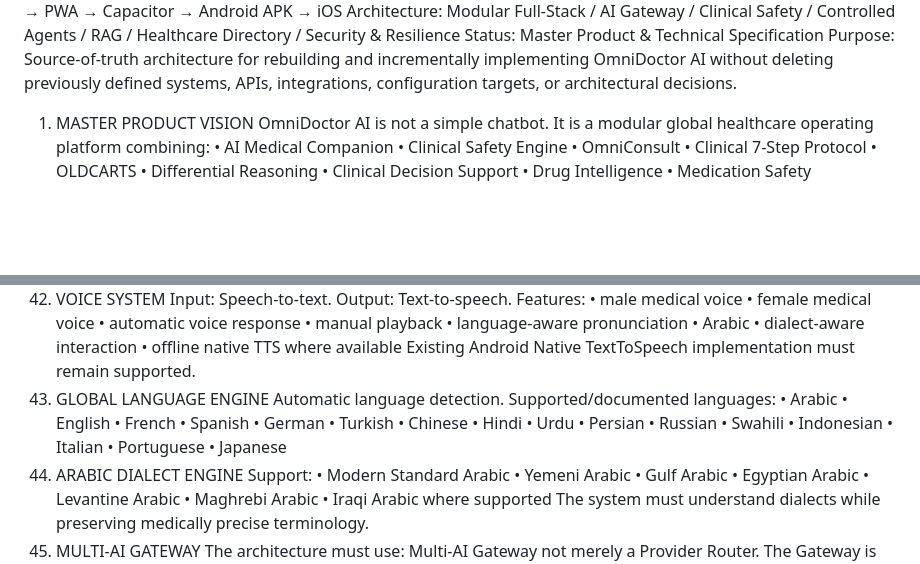
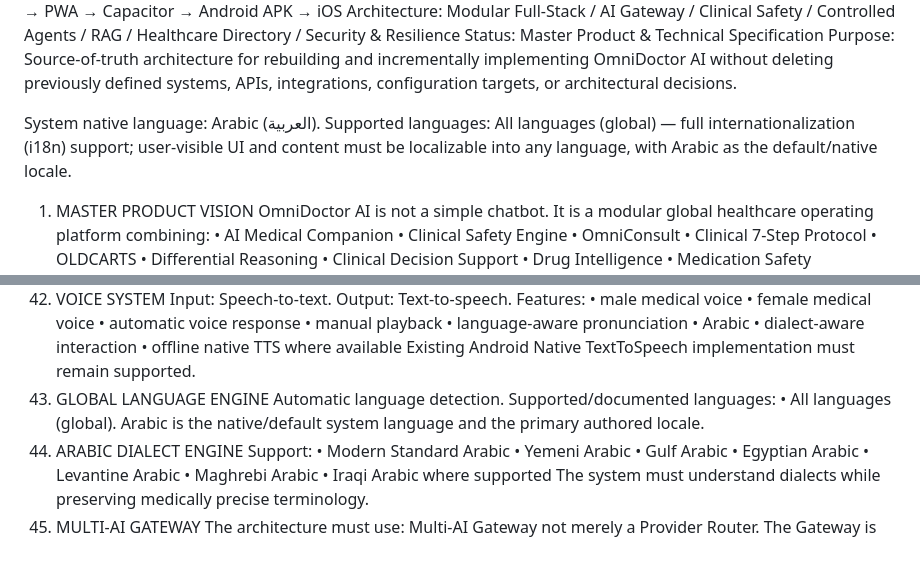
Before and after one commit to othmanalhajji2025-dev/Omni-Doctor, a Markdown page: MASTER_SPECIFICATION_v2.0.md, 2 parts joined by grey strips. Drawn GitHub-style; blank space fills up the shorter version.

Commit message:
chore(spec): set native language Arabic and global i18n; update language list

```diff
--- a/MASTER_SPECIFICATION_v2.0.md
+++ b/MASTER_SPECIFICATION_v2.0.md
@@ -11,6 +11,10 @@ Target: Web Application → PWA → Capacitor → Android APK → iOS
 Architecture: Modular Full-Stack / AI Gateway / Clinical Safety / Controlled Agents / RAG / Healthcare Directory / Security & Resilience
 Status: Master Product & Technical Specification
 Purpose: Source-of-truth architecture for rebuilding and incrementally implementing OmniDoctor AI without deleting previously defined systems, APIs, integrations, configuration targets, or architectural decisions.
+
+System native language: Arabic (العربية).
+Supported languages: All languages (global) — full internationalization (i18n) support; user-visible UI and content must be localizable into any language, with Arabic as the default/native locale.
+
 1. MASTER PRODUCT VISION
 OmniDoctor AI is not a simple chatbot.
 It is a modular global healthcare operating platform combining:
@@ -692,22 +696,7 @@ Existing Android Native TextToSpeech implementation must remain supported.
 42. GLOBAL LANGUAGE ENGINE
 Automatic language detection.
 Supported/documented languages:
-• Arabic
-• English
-• French
-• Spanish
-• German
-• Turkish
-• Chinese
-• Hindi
-• Urdu
-• Persian
-• Russian
-• Swahili
-• Indonesian
-• Italian
-• Portuguese
-• Japanese
+• All languages (global). Arabic is the native/default system language and the primary authored locale.
 43. ARABIC DIALECT ENGINE
 Support:
 • Modern Standard Arabic
```
Also changed, not shown: other parts of MASTER_SPECIFICATION_v2.0.md (+2 -2 lines).
